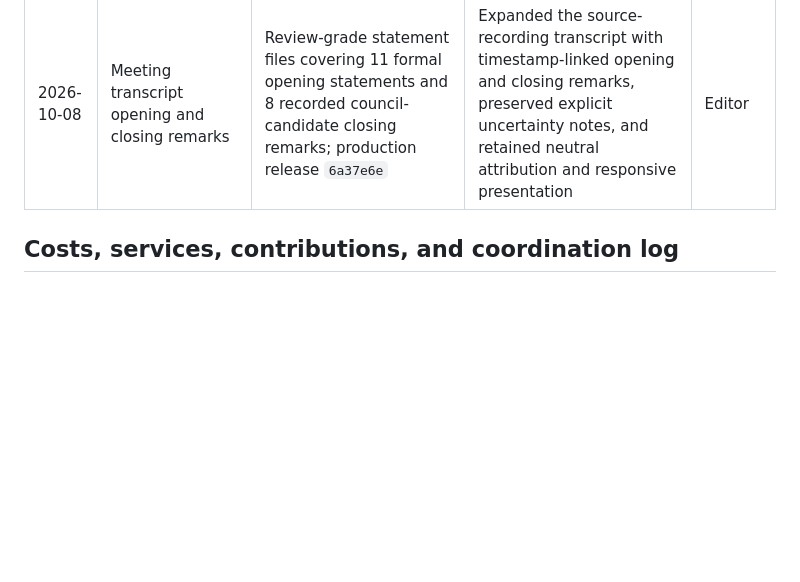
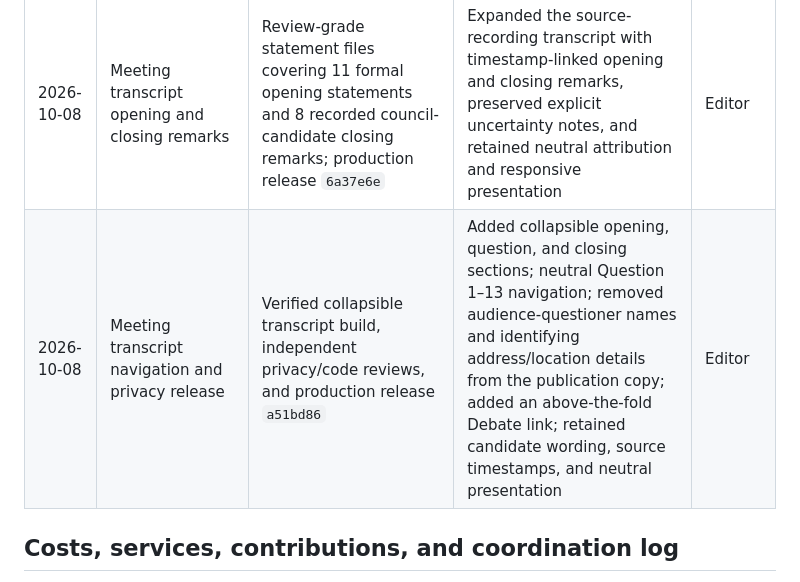
Before and after one commit to jpgaviria2/anmore-votes-2026, a Markdown page: COMPLIANCE_REGISTER.md, the part around the change. GitHub-like rendering; blank space fills up the shorter version.

Commit message:
chore: record meeting navigation privacy release

```diff
--- a/COMPLIANCE_REGISTER.md
+++ b/COMPLIANCE_REGISTER.md
@@ -35,6 +35,7 @@ Anmore Votes 2026 will never use or accept paid placement, commercial promotion,
 | 2026-10-07 | All Candidates Meeting recording | Anmore Times YouTube recording `ZF5eDgnSUy8`; production release `7130bc5` | Replaced the expired event announcement with a neutral responsive recording embed and direct YouTube fallback; retained equal, non-promotional presentation | Editor |
 | 2026-10-08 | All Candidates Meeting transcript | Anmore Times YouTube recording `ZF5eDgnSUy8`; 13 review-grade question files with explicit uncertainty notes; production release `d0f8b6c` | Published a separate source-attributed verbatim transcript page; kept meeting remarks distinct from candidate-supplied questionnaire answers; retained chronological response order, explicit privacy omissions, and no ranking, endorsement, or summary | Editor |
 | 2026-10-08 | Meeting transcript opening and closing remarks | Review-grade statement files covering 11 formal opening statements and 8 recorded council-candidate closing remarks; production release `6a37e6e` | Expanded the source-recording transcript with timestamp-linked opening and closing remarks, preserved explicit uncertainty notes, and retained neutral attribution and responsive presentation | Editor |
+| 2026-10-08 | Meeting transcript navigation and privacy release | Verified collapsible transcript build, independent privacy/code reviews, and production release `a51bd86` | Added collapsible opening, question, and closing sections; neutral Question 1–13 navigation; removed audience-questioner names and identifying address/location details from the publication copy; added an above-the-fold Debate link; retained candidate wording, source timestamps, and neutral presentation | Editor |
 
 ## Costs, services, contributions, and coordination log
 
```
